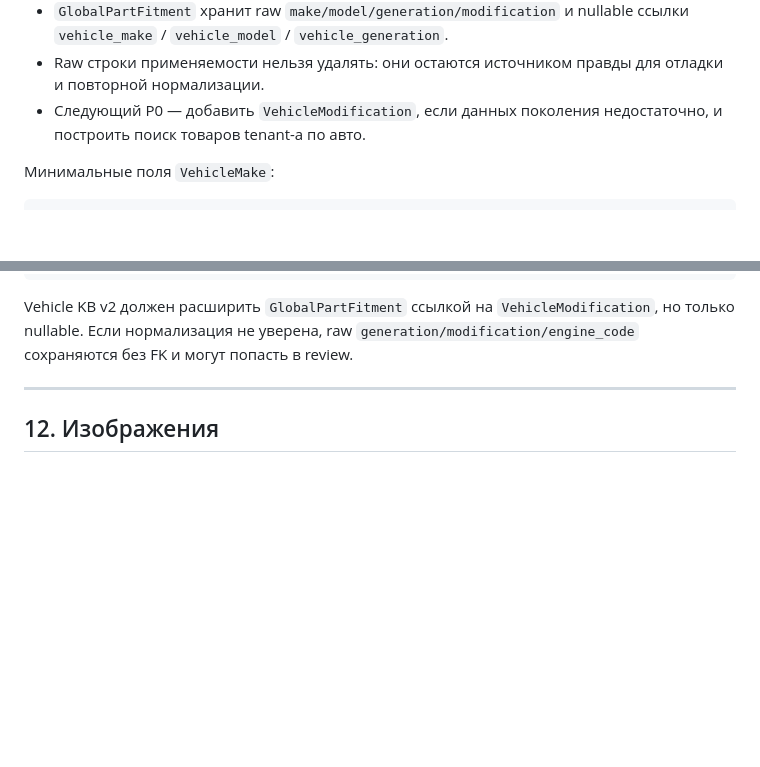
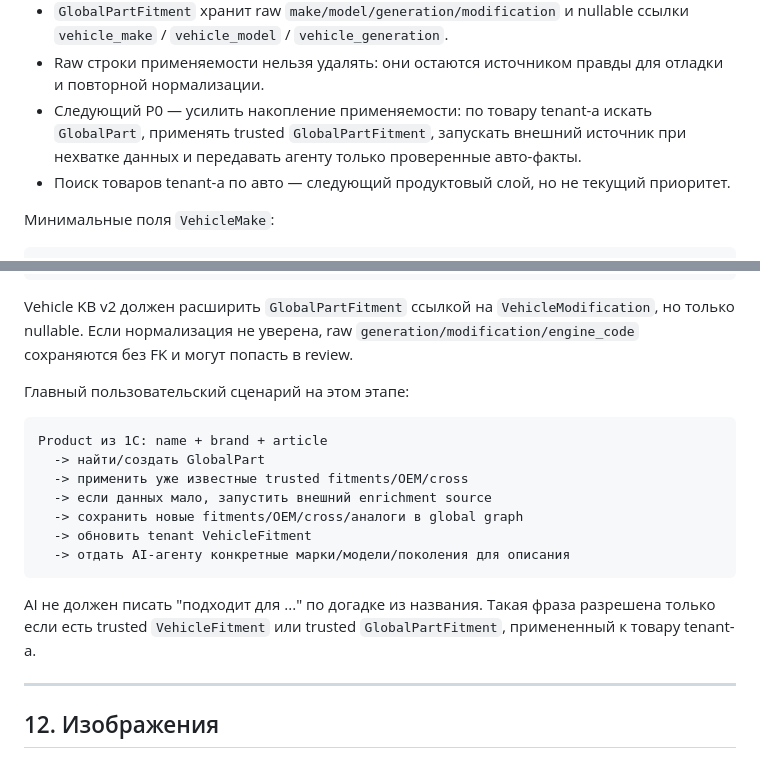
Before and after one commit to Mr-Fulani/map-backend, a Markdown page: ТЗ_умный_парсинг_автозапчастей_v1.md, 2 parts joined by grey strips. Rendered like a GitHub page; blank space fills up the shorter version.

````diff
--- a/ТЗ_умный_парсинг_автозапчастей_v1.md
+++ b/ТЗ_умный_парсинг_автозапчастей_v1.md
@@ -1055,8 +1055,11 @@ GlobalPartFitment
   ссылки `vehicle_make` / `vehicle_model` / `vehicle_generation`.
 - Raw строки применяемости нельзя удалять: они остаются источником правды для
   отладки и повторной нормализации.
-- Следующий P0 — добавить `VehicleModification`, если данных поколения
-  недостаточно, и построить поиск товаров tenant-а по авто.
+- Следующий P0 — усилить накопление применяемости: по товару tenant-а искать
+  `GlobalPart`, применять trusted `GlobalPartFitment`, запускать внешний источник
+  при нехватке данных и передавать агенту только проверенные авто-факты.
+- Поиск товаров tenant-а по авто — следующий продуктовый слой, но не текущий
+  приоритет.
 
 Минимальные поля `VehicleMake`:
 
@@ -1108,6 +1111,22 @@ Vehicle KB v2 должен расширить `GlobalPartFitment` ссылкой
 `VehicleModification`, но только nullable. Если нормализация не уверена, raw
 `generation/modification/engine_code` сохраняются без FK и могут попасть в
 review.
+
+Главный пользовательский сценарий на этом этапе:
+
+```text
+Product из 1С: name + brand + article
+  -> найти/создать GlobalPart
+  -> применить уже известные trusted fitments/OEM/cross
+  -> если данных мало, запустить внешний enrichment source
+  -> сохранить новые fitments/OEM/cross/аналоги в global graph
+  -> обновить tenant VehicleFitment
+  -> отдать AI-агенту конкретные марки/модели/поколения для описания
+```
+
+AI не должен писать "подходит для ..." по догадке из названия. Такая фраза
+разрешена только если есть trusted `VehicleFitment` или trusted
+`GlobalPartFitment`, примененный к товару tenant-а.
 
 ---
 
````
Also changed, not shown: ARCHITECTURE_part_knowledge_graph.md (+12 -7 lines), ROADMAP_умный_парсинг_автозапчастей_v1.md (+31 -12 lines).
